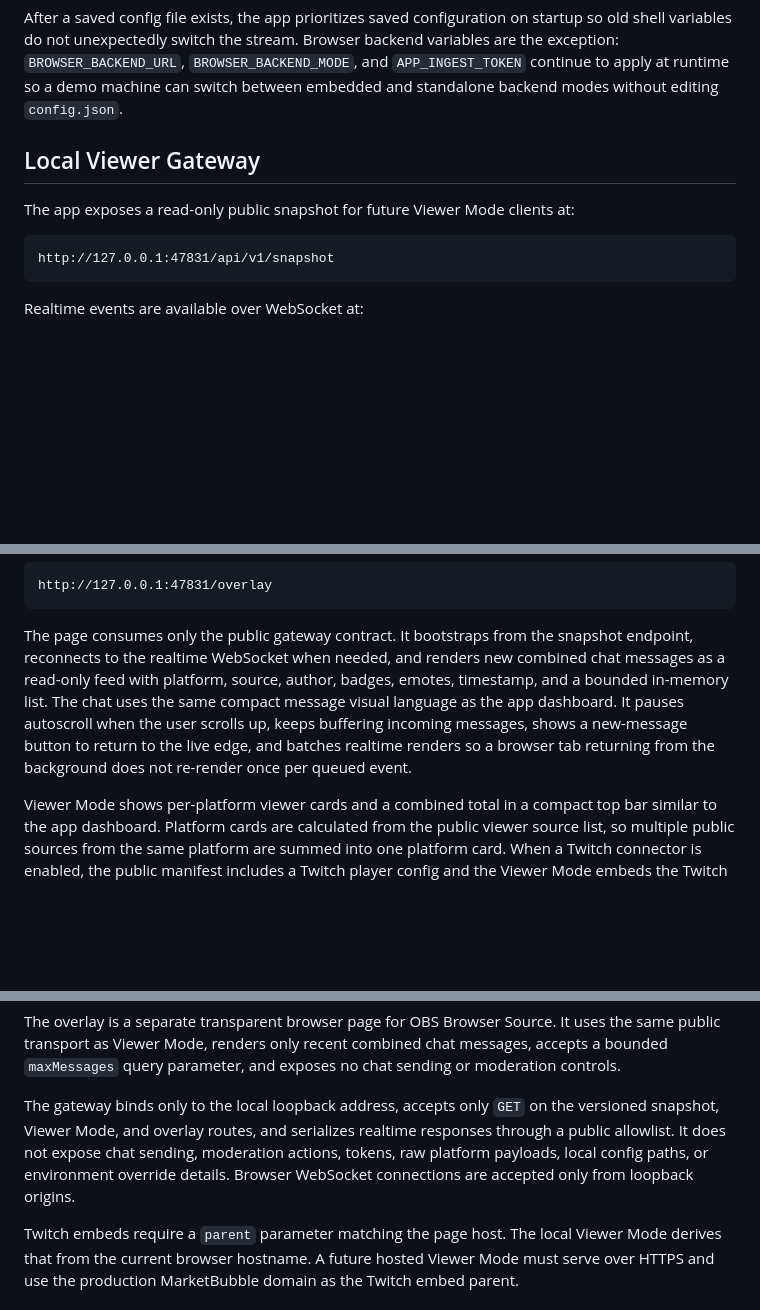
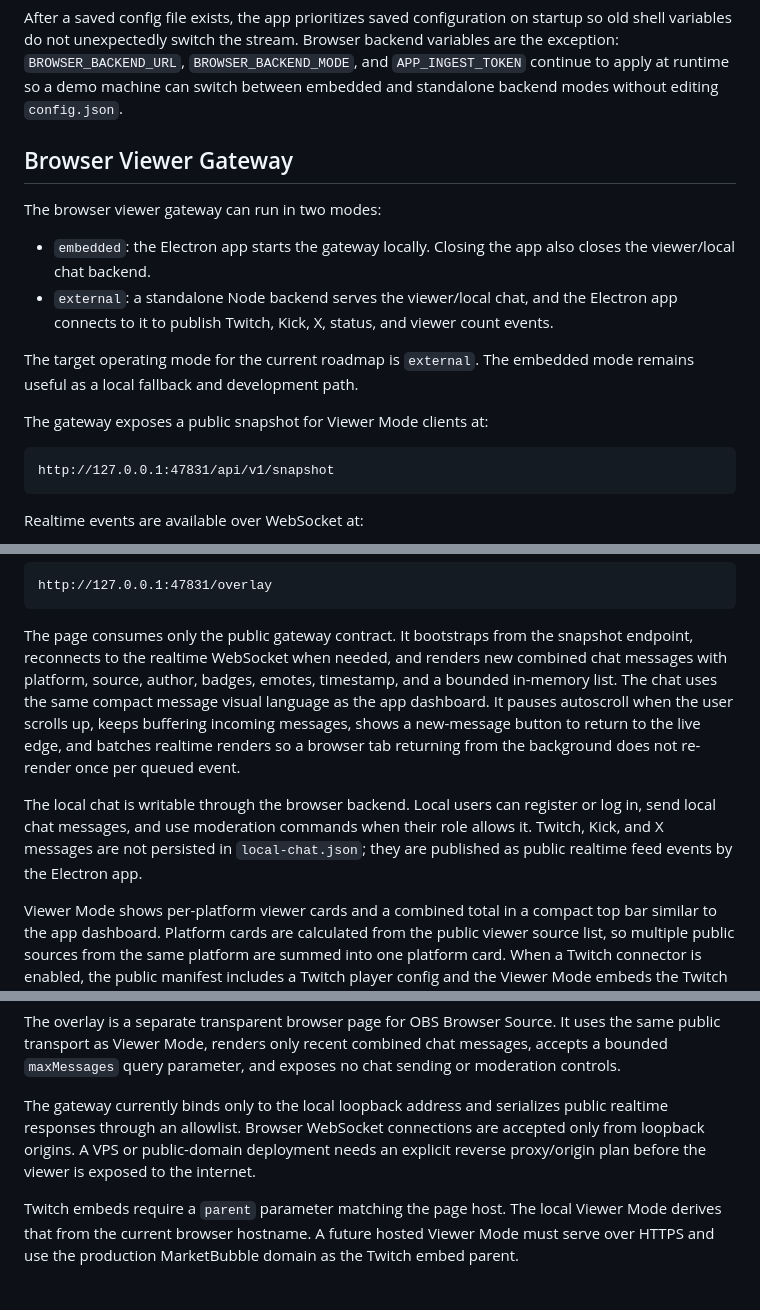
Before and after one commit to ezequielmarinho860-kda/Unified-Chat-Aggregator, a Markdown page: README.md, 3 parts joined by grey strips. GitHub-like rendering; blank space fills up the shorter version.

Commit message:
docs: add external app bridge plan

````diff
--- a/README.md
+++ b/README.md
@@ -371,9 +378,20 @@ backend variables are the exception: `BROWSER_BACKEND_URL`,
 demo machine can switch between embedded and standalone backend modes without
 editing `config.json`.
 
-## Local Viewer Gateway
+## Browser Viewer Gateway
 
-The app exposes a read-only public snapshot for future Viewer Mode clients at:
+The browser viewer gateway can run in two modes:
+
+- `embedded`: the Electron app starts the gateway locally. Closing the app also
+  closes the viewer/local chat backend.
+- `external`: a standalone Node backend serves the viewer/local chat, and the
+  Electron app connects to it to publish Twitch, Kick, X, status, and viewer
+  count events.
+
+The target operating mode for the current roadmap is `external`. The embedded
+mode remains useful as a local fallback and development path.
+
+The gateway exposes a public snapshot for Viewer Mode clients at:
 
 ```text
 http://127.0.0.1:47831/api/v1/snapshot
@@ -399,12 +417,17 @@ http://127.0.0.1:47831/overlay
 
 The page consumes only the public gateway contract. It bootstraps from the
 snapshot endpoint, reconnects to the realtime WebSocket when needed, and renders
-new combined chat messages as a read-only feed with platform, source, author,
-badges, emotes, timestamp, and a bounded in-memory list. The chat uses the same
+new combined chat messages with platform, source, author, badges, emotes,
+timestamp, and a bounded in-memory list. The chat uses the same
 compact message visual language as the app dashboard. It pauses autoscroll when
 the user scrolls up, keeps buffering incoming messages, shows a new-message
 button to return to the live edge, and batches realtime renders so a browser tab
 returning from the background does not re-render once per queued event.
+
+The local chat is writable through the browser backend. Local users can register
+or log in, send local chat messages, and use moderation commands when their role
+allows it. Twitch, Kick, and X messages are not persisted in `local-chat.json`;
+they are published as public realtime feed events by the Electron app.
 
 Viewer Mode shows per-platform viewer cards and a combined total in a compact
 top bar similar to the app dashboard. Platform cards are calculated from the
@@ -439,12 +462,11 @@ uses the same public transport as Viewer Mode, renders only recent combined chat
 messages, accepts a bounded `maxMessages` query parameter, and exposes no chat
 sending or moderation controls.
 
-The gateway binds only to the local loopback address, accepts only `GET` on the
-versioned snapshot, Viewer Mode, and overlay routes, and serializes realtime
-responses through a public allowlist. It does not expose chat sending,
-moderation actions, tokens, raw platform payloads, local config paths, or
-environment override details. Browser WebSocket connections are accepted only
-from loopback origins.
+The gateway currently binds only to the local loopback address and serializes
+public realtime responses through an allowlist. Browser WebSocket connections
+are accepted only from loopback origins. A VPS or public-domain deployment needs
+an explicit reverse proxy/origin plan before the viewer is exposed to the
+internet.
 
 Twitch embeds require a `parent` parameter matching the page host. The local
 Viewer Mode derives that from the current browser hostname. A future hosted
````
Also changed, not shown: other parts of README.md (+11 -0 lines), docs/external-app-bridge-plan.md (added, +276 -0 lines).
